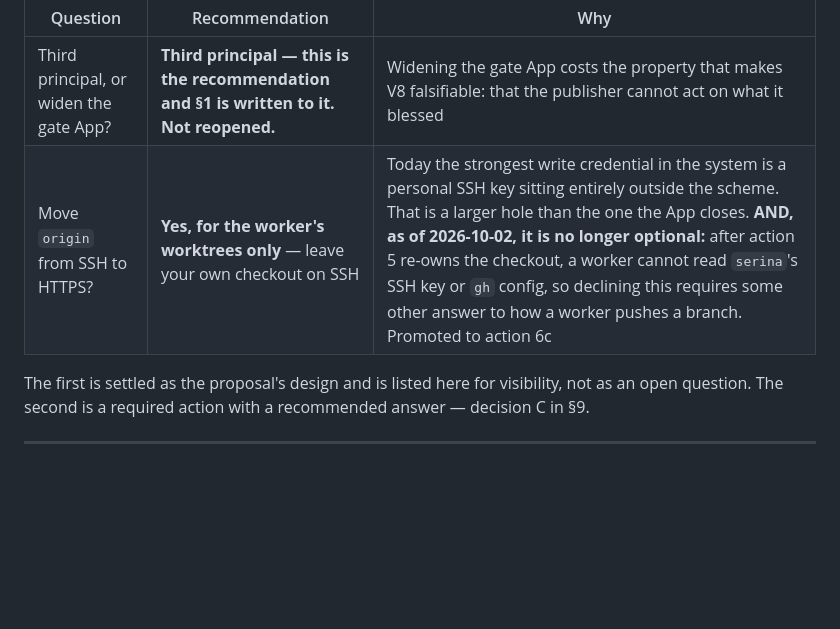
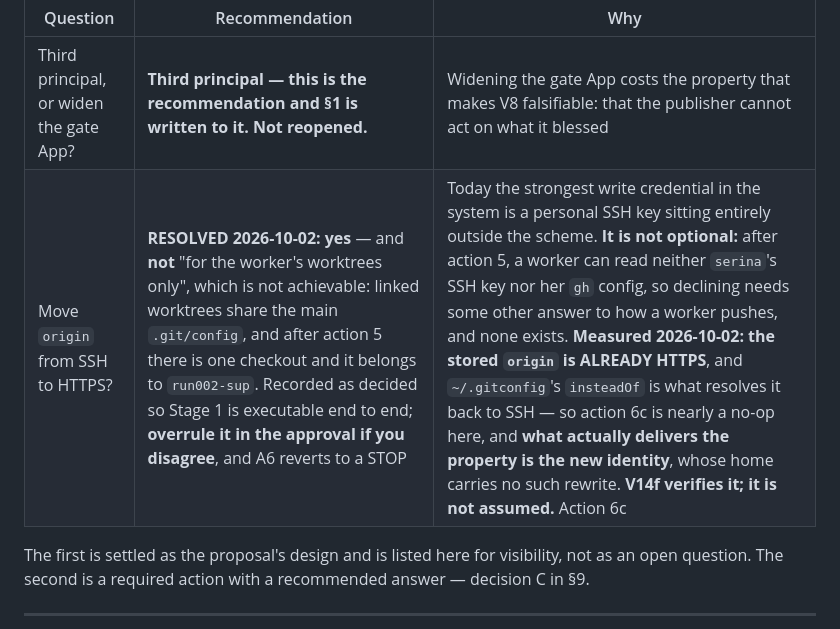
Before and after one commit to serina-mcfall/wellbeing-run-002, a Markdown page: experiment/C-20a-APPROVAL-PACKAGE.md, the part around the change. GitHub-like rendering; blank space fills up the shorter version.

```diff
--- a/experiment/C-20a-APPROVAL-PACKAGE.md
+++ b/experiment/C-20a-APPROVAL-PACKAGE.md
@@ -890,7 +890,7 @@ requires otherwise.
 | Question | Recommendation | Why |
 |---|---|---|
 | Third principal, or widen the gate App? | **Third principal — this is the recommendation and §1 is written to it. Not reopened.** | Widening the gate App costs the property that makes V8 falsifiable: that the publisher cannot act on what it blessed |
-| Move `origin` from SSH to HTTPS? | **Yes, for the worker's worktrees only** — leave your own checkout on SSH | Today the strongest write credential in the system is a personal SSH key sitting entirely outside the scheme. That is a larger hole than the one the App closes. **AND, as of 2026-10-02, it is no longer optional:** after action 5 re-owns the checkout, a worker cannot read `serina`'s SSH key or `gh` config, so declining this requires some other answer to how a worker pushes a branch. Promoted to action 6c |
+| Move `origin` from SSH to HTTPS? | **RESOLVED 2026-10-02: yes** — and **not** "for the worker's worktrees only", which is not achievable: linked worktrees share the main `.git/config`, and after action 5 there is one checkout and it belongs to `run002-sup`. Recorded as decided so Stage 1 is executable end to end; **overrule it in the approval if you disagree**, and A6 reverts to a STOP | Today the strongest write credential in the system is a personal SSH key sitting entirely outside the scheme. **It is not optional:** after action 5, a worker can read neither `serina`'s SSH key nor her `gh` config, so declining needs some other answer to how a worker pushes, and none exists. **Measured 2026-10-02: the stored `origin` is ALREADY HTTPS**, and `~/.gitconfig`'s `insteadOf` is what resolves it back to SSH — so action 6c is nearly a no-op here, and **what actually delivers the property is the new identity**, whose home carries no such rewrite. **V14f verifies it; it is not assumed.** Action 6c |
 
 The first is settled as the proposal's design and is listed here for
 visibility, not as an open question. The second is a required action with a
```
Also changed, not shown: experiment/github-app/DEPLOYMENT-PROCEDURE.md (+65 -12 lines).
